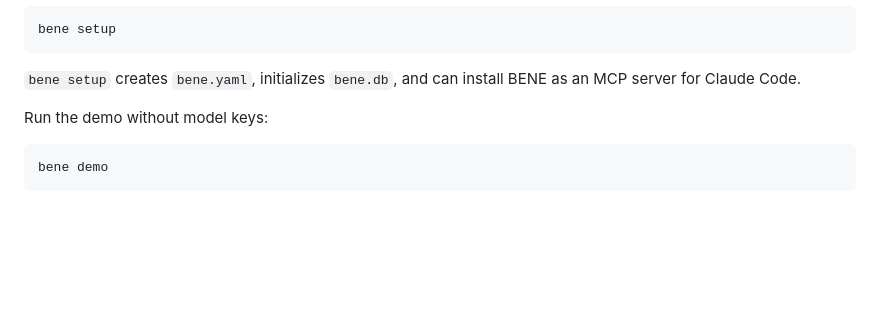
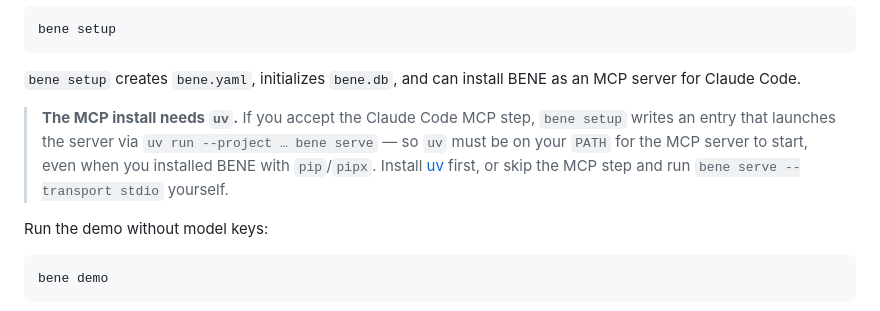
Before and after one commit to good-night-oppie/bene, a Markdown page: README.md, the part around the change. GitHub-like rendering; blank space fills up the shorter version.

Commit message:
docs(readme): note `uv` is required for the Claude Code MCP install
The installed-user path lets readers `pip install bene` / `pipx install bene`
and never install `uv`, but accepting the MCP step in `bene setup` writes an
entry whose command is hard-coded to `uv run --project … bene serve`
(bene/cli/setup.py) — so the generated MCP server can't start without `uv` on
PATH. Add a Quick Start caveat documenting that, and point pip-only users at
`bene serve --transport stdio` as the manual alternative.

Addresses PR #11 review comment (P2, chatgpt-codex-connector). (The hard-coded
`uv` in setup.py is a separate code-lane fix flagged to bene-core.)

Co-Authored-By: Claude Opus 4.8 (1M context) <noreply@anthropic.com>

````diff
--- a/README.md
+++ b/README.md
@@ -129,6 +129,8 @@ bene setup
 ```
 
 `bene setup` creates `bene.yaml`, initializes `bene.db`, and can install BENE as an MCP server for Claude Code.
+
+> **The MCP install needs `uv`.** If you accept the Claude Code MCP step, `bene setup` writes an entry that launches the server via `uv run --project … bene serve` — so `uv` must be on your `PATH` for the MCP server to start, even when you installed BENE with `pip`/`pipx`. Install [uv](https://docs.astral.sh/uv/) first, or skip the MCP step and run `bene serve --transport stdio` yourself.
 
 Run the demo without model keys:
 
````
